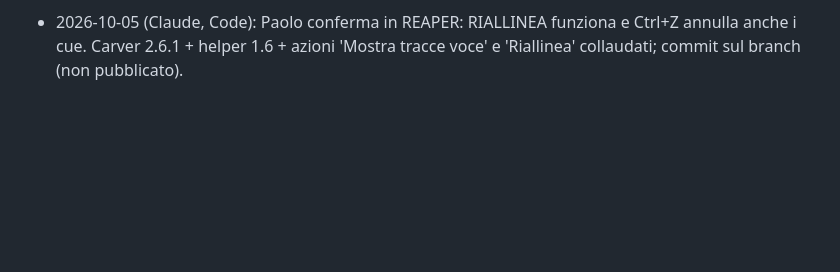
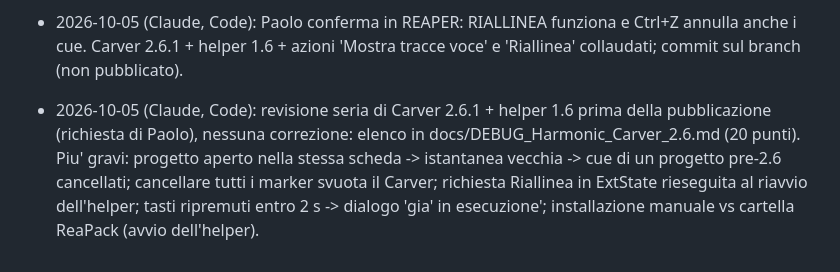
Before and after one commit to capitanpaolone/zp-suite, a Markdown page: gobbo_ricerca_battuta/MEMORIA.md, the part around the change. Rendered like a GitHub page; blank space fills up the shorter version.

Commit message:
Carver 2.6.1: revisione prima della pubblicazione (elenco dei problemi, nessuna correzione)
Co-Authored-By: Claude Opus 5.5 <noreply@anthropic.com>

```diff
--- a/gobbo_ricerca_battuta/MEMORIA.md
+++ b/gobbo_ricerca_battuta/MEMORIA.md
@@ -230,3 +230,4 @@ Ordine pratico: provider/Setup → interfaccia batch → import SRT/take marker
 - 2026-10-05 (Claude, Code): Paolo: 'devo dirgli chi e' voce; il sidechain lo dice gia', ma lo legge?' Risposta: la 1.4 vedeva solo se i canali SC erano alimentati, non da chi. Helper 1.5: HSC.voice_tracks(traccia, fx) = canali della traccia del Carver collegati ai pin delle fonti SC accese (ON letto per nome del parametro 'SC n On'), invii (P_SRCTRACK) e figlie del folder (C_MAINSEND_OFFS/NCH) che arrivano su quei canali, poi a ritroso figlie e invii; tracce e invii muti esclusi. Nuova azione 'ZP HSC - Mostra tracce voce' (carica l'helper come libreria con HSC_LIBRARY, seleziona le tracce, elenca quelle con audio). Test: 4 casi nel test_hsc_sync (struttura come il progetto dei Guardiani). Da verificare in REAPER: P_SRCTRACK restituisce la traccia in Lua. Prossimo passo (proposto, non fatto): cue ancorati all'audio della voce, rosso se perde il riferimento, Riallinea / Tieni qui.
 - 2026-10-05 (Claude, Code): Paolo conferma che 'Mostra tracce voce' seleziona le tracce giuste (1-5 e 12-21, GianLUCA muta esclusa). Notato dal suo screenshot: Min Duck = Max Duck = -16,5 (forbice dai valori vecchi) -> VCA fisso, Ceiling/Prio senza effetto: suggerito di abbassare Min Duck. Fatto Carver 2.6.1 + helper 1.6 + azione 'ZP HSC Cue - Riallinea': cue ancorati all'audio della voce (file + punto nel file), rosso se la voce si sposta e il cue no, RIALLINEA / TIENI QUI (comandi 6/7 GUI->helper), cue libero che si aggancia appena ha una voce vicina, ancore in ProjExtState ZP_HSC/anchors per numero di marker, maschere in gmem base traccia + 4032. Corretti durante i test: voice_list dichiarata dopo rescan (sarebbe rimasta vuota), cue libero che non si riancorava. Test: 21 casi ancore in test_hsc_sync; simulazioni complete (sync 8 passi, ancore 10 passi) ok. Dettagli in docs/PROGETTO_Harmonic_Carver_2.6_cue_marker.md. Da collaudare in REAPER; 1.5 e 1.6 non committati.
 - 2026-10-05 (Claude, Code): Paolo conferma in REAPER: RIALLINEA funziona e Ctrl+Z annulla anche i cue. Carver 2.6.1 + helper 1.6 + azioni 'Mostra tracce voce' e 'Riallinea' collaudati; commit sul branch (non pubblicato).
+- 2026-10-05 (Claude, Code): revisione seria di Carver 2.6.1 + helper 1.6 prima della pubblicazione (richiesta di Paolo), nessuna correzione: elenco in docs/DEBUG_Harmonic_Carver_2.6.md (20 punti). Piu' gravi: progetto aperto nella stessa scheda -> istantanea vecchia -> cue di un progetto pre-2.6 cancellati; cancellare tutti i marker svuota il Carver; richiesta Riallinea in ExtState rieseguita al riavvio dell'helper; tasti ripremuti entro 2 s -> dialogo 'gia' in esecuzione'; installazione manuale vs cartella ReaPack (avvio dell'helper).
```
Also changed, not shown: docs/DEBUG_Harmonic_Carver_2.6.md (added, +102 -0 lines).
